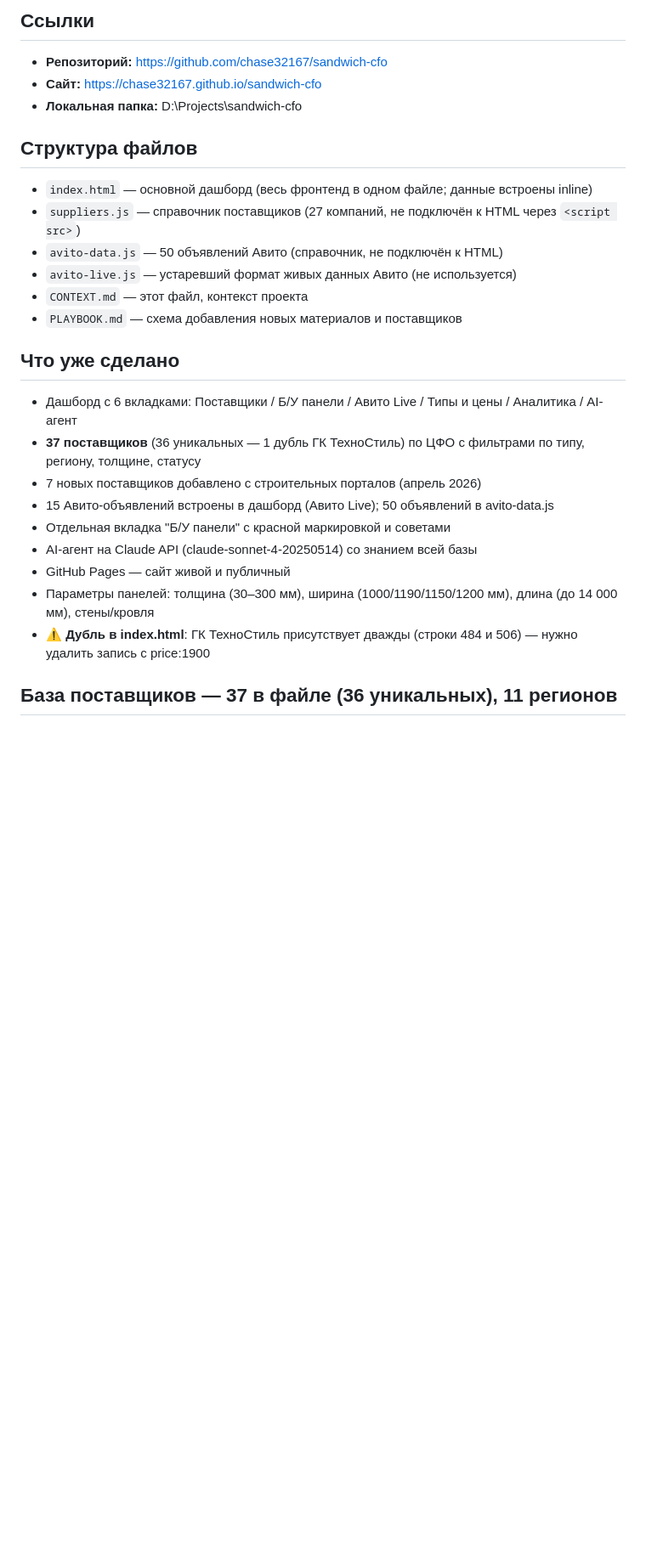
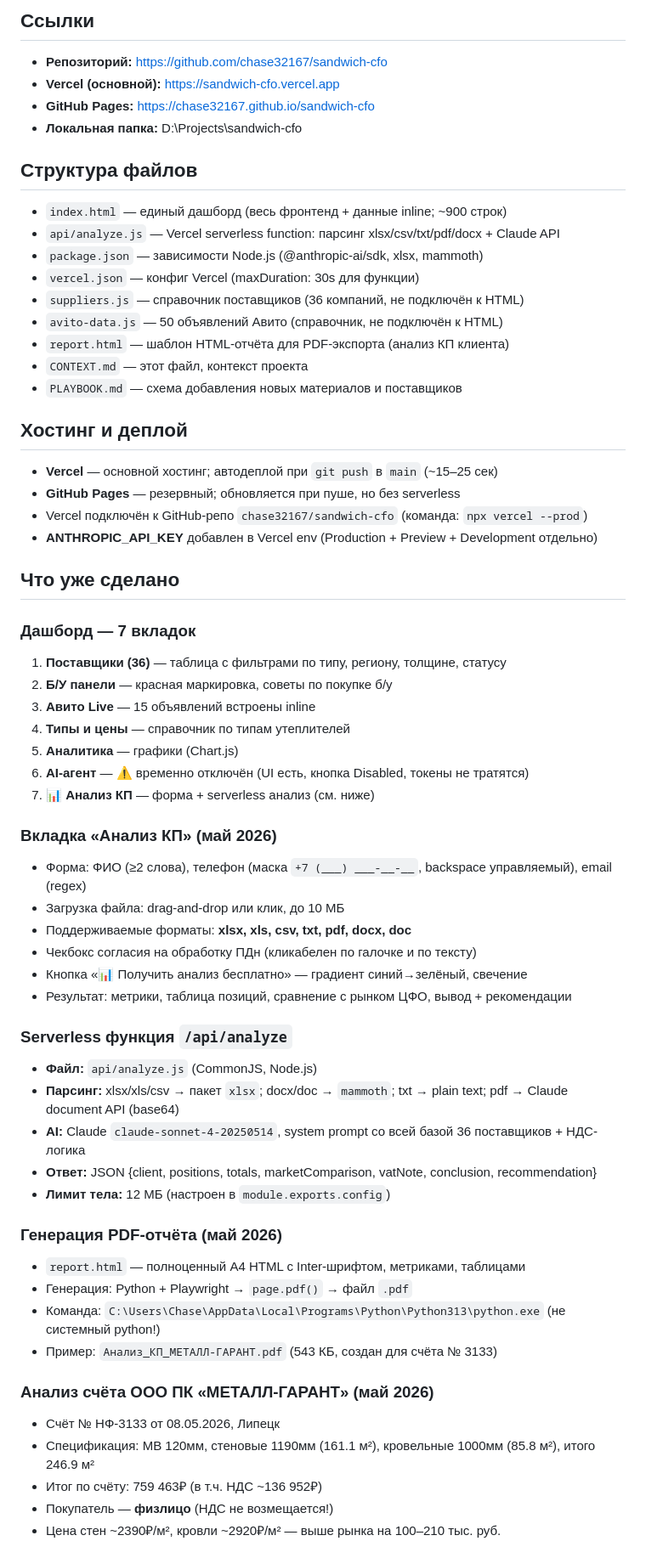
Before and after one commit to chase32167/sandwich-cfo, a Markdown page: CONTEXT.md, the part around one of its changes. Shown at 85% size. Rendered like a GitHub page; blank space fills up the shorter version.

Commit message:
docs: обновлён CONTEXT.md — Vercel, Анализ КП, архитектура, бэклог май 2026

```diff
--- a/CONTEXT.md
+++ b/CONTEXT.md
@@ -2,26 +2,63 @@
 
 ## Ссылки
 - **Репозиторий:** https://github.com/chase32167/sandwich-cfo
-- **Сайт:** https://chase32167.github.io/sandwich-cfo
+- **Vercel (основной):** https://sandwich-cfo.vercel.app
+- **GitHub Pages:** https://chase32167.github.io/sandwich-cfo
 - **Локальная папка:** D:\Projects\sandwich-cfo
 
 ## Структура файлов
-- `index.html` — основной дашборд (весь фронтенд в одном файле; данные встроены inline)
-- `suppliers.js` — справочник поставщиков (27 компаний, не подключён к HTML через `<script src>`)
+- `index.html` — единый дашборд (весь фронтенд + данные inline; ~900 строк)
+- `api/analyze.js` — Vercel serverless function: парсинг xlsx/csv/txt/pdf/docx + Claude API
+- `package.json` — зависимости Node.js (@anthropic-ai/sdk, xlsx, mammoth)
+- `vercel.json` — конфиг Vercel (maxDuration: 30s для функции)
+- `suppliers.js` — справочник поставщиков (36 компаний, не подключён к HTML)
 - `avito-data.js` — 50 объявлений Авито (справочник, не подключён к HTML)
-- `avito-live.js` — устаревший формат живых данных Авито (не используется)
+- `report.html` — шаблон HTML-отчёта для PDF-экспорта (анализ КП клиента)
 - `CONTEXT.md` — этот файл, контекст проекта
 - `PLAYBOOK.md` — схема добавления новых материалов и поставщиков
 
+## Хостинг и деплой
+- **Vercel** — основной хостинг; автодеплой при `git push` в `main` (~15–25 сек)
+- **GitHub Pages** — резервный; обновляется при пуше, но без serverless
+- Vercel подключён к GitHub-репо `chase32167/sandwich-cfo` (команда: `npx vercel --prod`)
+- **ANTHROPIC_API_KEY** добавлен в Vercel env (Production + Preview + Development отдельно)
+
 ## Что уже сделано
-- Дашборд с 6 вкладками: Поставщики / Б/У панели / Авито Live / Типы и цены / Аналитика / AI-агент
-- **37 поставщиков** (36 уникальных — 1 дубль ГК ТехноСтиль) по ЦФО с фильтрами по типу, региону, толщине, статусу
-- 7 новых поставщиков добавлено с строительных порталов (апрель 2026)
-- 15 Авито-объявлений встроены в дашборд (Авито Live); 50 объявлений в avito-data.js
-- Отдельная вкладка "Б/У панели" с красной маркировкой и советами
-- AI-агент на Claude API (claude-sonnet-4-20250514) со знанием всей базы
-- GitHub Pages — сайт живой и публичный
-- Параметры панелей: толщина (30–300 мм), ширина (1000/1190/1150/1200 мм), длина (до 14 000 мм), стены/кровля
-- ⚠️ **Дубль в index.html**: ГК ТехноСтиль присутствует дважды (строки 484 и 506) — нужно удалить запись с price:1900
 
-## База поставщиков — 37 в файле (36 уникальных), 11 регионов
+### Дашборд — 7 вкладок
+1. **Поставщики (36)** — таблица с фильтрами по типу, региону, толщине, статусу
+2. **Б/У панели** — красная маркировка, советы по покупке б/у
+3. **Авито Live** — 15 объявлений встроены inline
+4. **Типы и цены** — справочник по типам утеплителей
+5. **Аналитика** — графики (Chart.js)
+6. **AI-агент** — ⚠️ временно отключён (UI есть, кнопка Disabled, токены не тратятся)
+7. **📊 Анализ КП** — форма + serverless анализ (см. ниже)
+
+### Вкладка «Анализ КП» (май 2026)
+- Форма: ФИО (≥2 слова), телефон (маска `+7 (___) ___-__-__`, backspace управляемый), email (regex)
+- Загрузка файла: drag-and-drop или клик, до 10 МБ
+- Поддерживаемые форматы: **xlsx, xls, csv, txt, pdf, docx, doc**
+- Чекбокс согласия на обработку ПДн (кликабелен по галочке и по тексту)
+- Кнопка «📊 Получить анализ бесплатно» — градиент синий→зелёный, свечение
+- Результат: метрики, таблица позиций, сравнение с рынком ЦФО, вывод + рекомендации
+
+### Serverless функция `/api/analyze`
+- **Файл:** `api/analyze.js` (CommonJS, Node.js)
+- **Парсинг:** xlsx/xls/csv → пакет `xlsx`; docx/doc → `mammoth`; txt → plain text; pdf → Claude document API (base64)
+- **AI:** Claude `claude-sonnet-4-20250514`, system prompt со всей базой 36 поставщиков + НДС-логика
+- **Ответ:** JSON {client, positions, totals, marketComparison, vatNote, conclusion, recommendation}
+- **Лимит тела:** 12 МБ (настроен в `module.exports.config`)
+
+### Генерация PDF-отчёта (май 2026)
+- `report.html` — полноценный A4 HTML с Inter-шрифтом, метриками, таблицами
+- Генерация: Python + Playwright → `page.pdf()` → файл `.pdf`
+- Команда: `C:\Users\Chase\AppData\Local\Programs\Python\Python313\python.exe` (не системный python!)
+- Пример: `Анализ_КП_МЕТАЛЛ-ГАРАНТ.pdf` (543 КБ, создан для счёта № 3133)
+
+### Анализ счёта ООО ПК «МЕТАЛЛ-ГАРАНТ» (май 2026)
+- Счёт № НФ-3133 от 08.05.2026, Липецк
+- Спецификация: МВ 120мм, стеновые 1190мм (161.1 м²), кровельные 1000мм (85.8 м²), итого 246.9 м²
+- Итог по счёту: 759 463₽ (в т.ч. НДС ~136 952₽)
+- Покупатель — **физлицо** (НДС не возмещается!)
+- Цена стен ~2390₽/м², кровли ~2920₽/м² — выше рынка на 100–210 тыс. руб.
+
```
Also changed, not shown: other parts of CONTEXT.md (+42 -28 lines).
